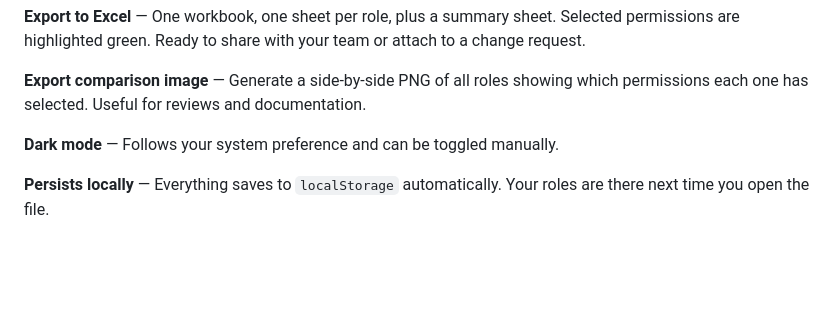
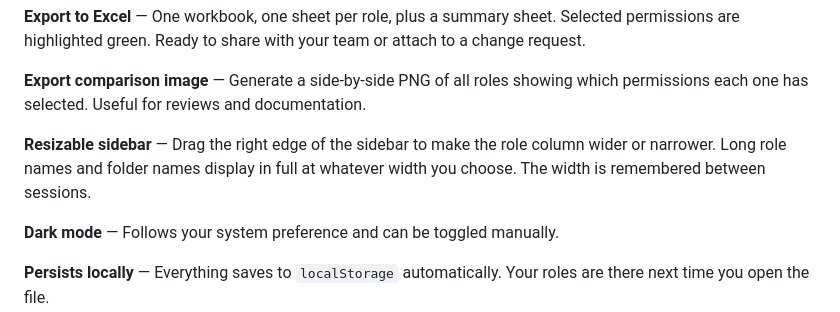
Before and after one commit to Michael-Civitillo/intune-rbac-designer, a Markdown page: README.md, the part around the change. Rendered like a GitHub page; blank space fills up the shorter version.

Commit message:
Update README to document resizable sidebar feature

```diff
--- a/README.md
+++ b/README.md
@@ -25,6 +25,8 @@ Built for Intune admins who need to think through role permissions before commit
 **Export to Excel** — One workbook, one sheet per role, plus a summary sheet. Selected permissions are highlighted green. Ready to share with your team or attach to a change request.
 
 **Export comparison image** — Generate a side-by-side PNG of all roles showing which permissions each one has selected. Useful for reviews and documentation.
+
+**Resizable sidebar** — Drag the right edge of the sidebar to make the role column wider or narrower. Long role names and folder names display in full at whatever width you choose. The width is remembered between sessions.
 
 **Dark mode** — Follows your system preference and can be toggled manually.
 
```
